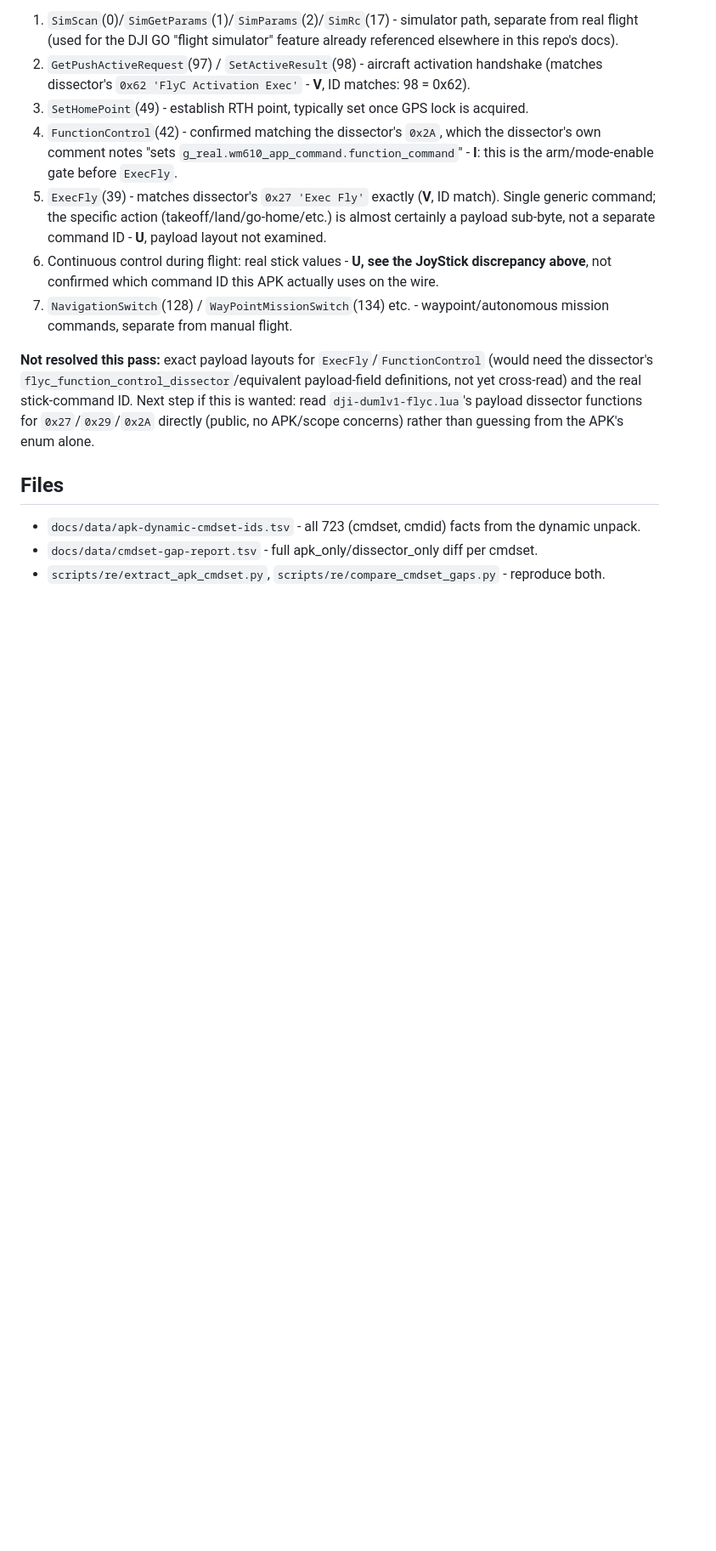
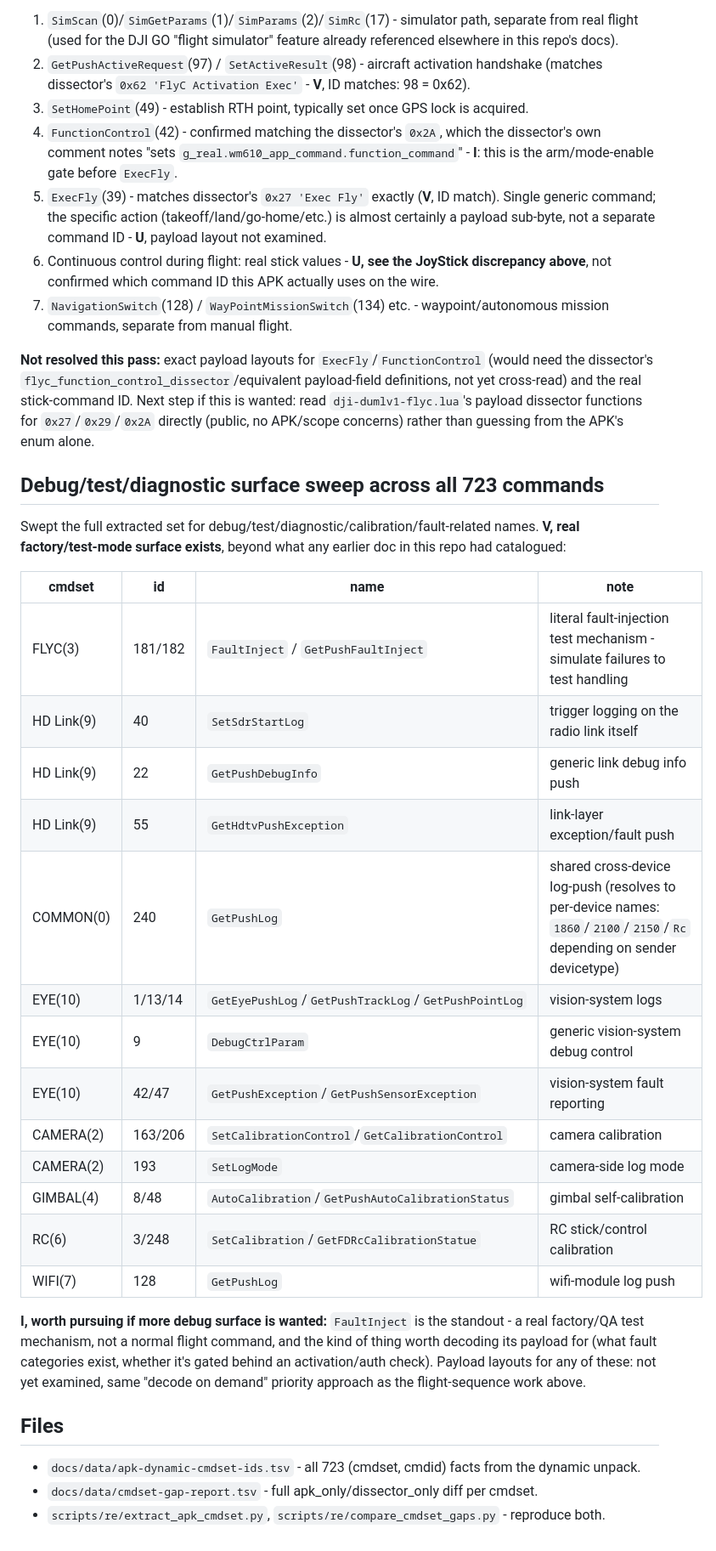
Before and after one commit to awto-au/awto-dji, a Markdown page: docs/apk-vs-dissector-gap-report-2026-10-23.md, the part around the change. Shown at 85% size. Rendered like a GitHub page; blank space fills up the shorter version.

```diff
--- a/docs/apk-vs-dissector-gap-report-2026-10-23.md
+++ b/docs/apk-vs-dissector-gap-report-2026-10-23.md
@@ -97,6 +97,34 @@ cross-read) and the real stick-command ID. Next step if this is wanted: read
 `dji-dumlv1-flyc.lua`'s payload dissector functions for `0x27`/`0x29`/`0x2A` directly (public,
 no APK/scope concerns) rather than guessing from the APK's enum alone.
 
+## Debug/test/diagnostic surface sweep across all 723 commands
+
+Swept the full extracted set for debug/test/diagnostic/calibration/fault-related names.
+**V, real factory/test-mode surface exists**, beyond what any earlier doc in this repo had
+catalogued:
+
+| cmdset | id | name | note |
+|---|---|---|---|
+| FLYC(3) | 181/182 | `FaultInject` / `GetPushFaultInject` | literal fault-injection test mechanism - simulate failures to test handling |
+| HD Link(9) | 40 | `SetSdrStartLog` | trigger logging on the radio link itself |
+| HD Link(9) | 22 | `GetPushDebugInfo` | generic link debug info push |
+| HD Link(9) | 55 | `GetHdtvPushException` | link-layer exception/fault push |
+| COMMON(0) | 240 | `GetPushLog` | shared cross-device log-push (resolves to per-device names: `1860`/`2100`/`2150`/`Rc` depending on sender devicetype) |
+| EYE(10) | 1/13/14 | `GetEyePushLog`/`GetPushTrackLog`/`GetPushPointLog` | vision-system logs |
+| EYE(10) | 9 | `DebugCtrlParam` | generic vision-system debug control |
+| EYE(10) | 42/47 | `GetPushException`/`GetPushSensorException` | vision-system fault reporting |
+| CAMERA(2) | 163/206 | `SetCalibrationControl`/`GetCalibrationControl` | camera calibration |
+| CAMERA(2) | 193 | `SetLogMode` | camera-side log mode |
+| GIMBAL(4) | 8/48 | `AutoCalibration`/`GetPushAutoCalibrationStatus` | gimbal self-calibration |
+| RC(6) | 3/248 | `SetCalibration`/`GetFDRcCalibrationStatue` | RC stick/control calibration |
+| WIFI(7) | 128 | `GetPushLog` | wifi-module log push |
+
+**I, worth pursuing if more debug surface is wanted:** `FaultInject` is the standout - a real
+factory/QA test mechanism, not a normal flight command, and the kind of thing worth decoding its
+payload for (what fault categories exist, whether it's gated behind an activation/auth check).
+Payload layouts for any of these: not yet examined, same "decode on demand" priority approach as
+the flight-sequence work above.
+
 ## Files
 
 - `docs/data/apk-dynamic-cmdset-ids.tsv` - all 723 (cmdset, cmdid) facts from the dynamic unpack.
```
Also changed, not shown: docs/dataflow.md (+28 -0 lines).
